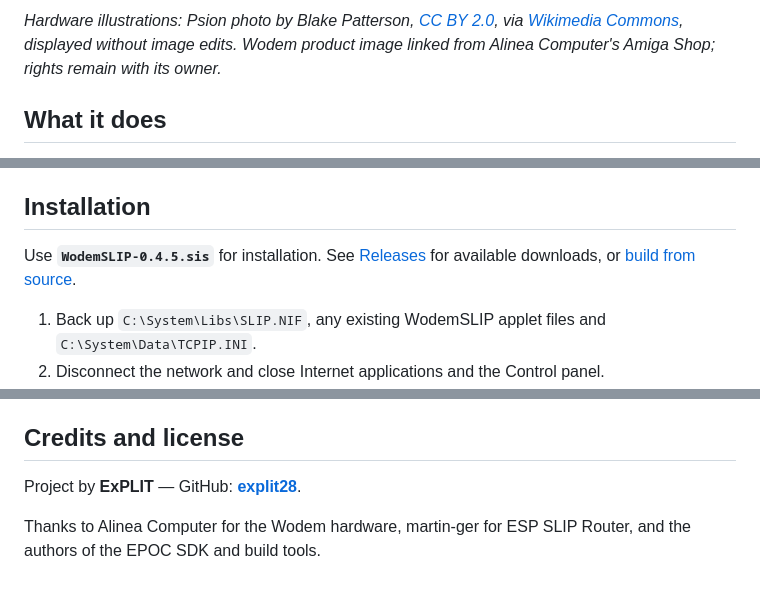
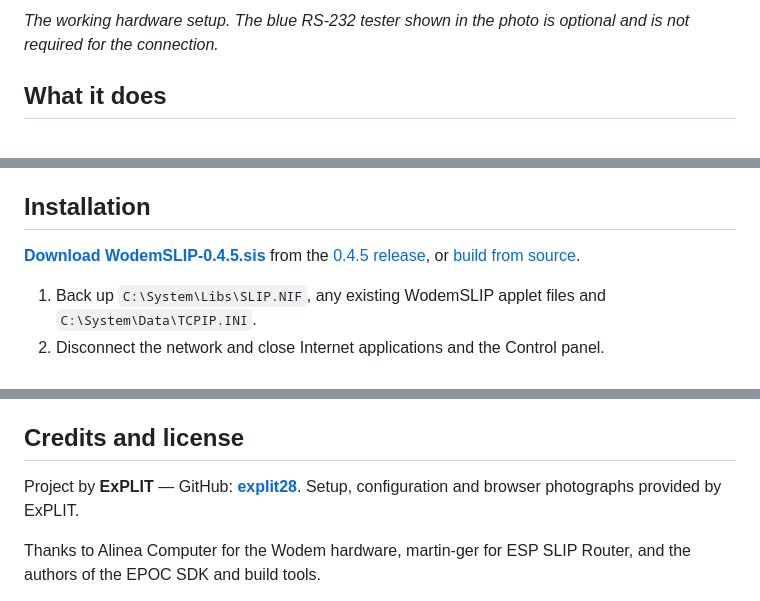
Before and after one commit to explit28/Psion-WodemSLIP, a Markdown page: README.md, 3 parts joined by grey strips. GitHub-like rendering.

```diff
--- a/README.md
+++ b/README.md
@@ -10,5 +8,5 @@ Connect a Psion running **EPOC ER5** to Wi-Fi through its serial port using a **
 
-*Hardware illustrations: Psion photo by Blake Patterson, [CC BY 2.0](https://creativecommons.org/licenses/by/2.0/), via [Wikimedia Commons](https://commons.wikimedia.org/wiki/File:Psion_Series_5MX_(2378635928).jpg), displayed without image edits. Wodem product image linked from Alinea Computer's Amiga Shop; rights remain with its owner.*
+*The working hardware setup. The blue RS-232 tester shown in the photo is optional and is not required for the connection.*
 
 ## What it does
 
@@ -39,7 +37,7 @@ Configure the Wodem's Wi-Fi settings over Telnet, either from a **Linux machine*
 
 ## Installation
 
-Use **`WodemSLIP-0.4.5.sis`** for installation. See [Releases](https://github.com/explit28/Psion-WodemSLIP/releases) for available downloads, or [build from source](#building-from-source).
+**[Download WodemSLIP-0.4.5.sis](https://github.com/explit28/Psion-WodemSLIP/releases/download/0.4.5/WodemSLIP-0.4.5.sis)** from the [0.4.5 release](https://github.com/explit28/Psion-WodemSLIP/releases/tag/0.4.5), or [build from source](#building-from-source).
 
 1. Back up `C:\System\Libs\SLIP.NIF`, any existing WodemSLIP applet files and `C:\System\Data\TCPIP.INI`.
 2. Disconnect the network and close Internet applications and the Control panel.
@@ -173,7 +179,7 @@ Output: **`dist/WodemSLIP-0.4.5.sis`**.
 
 ## Credits and license
 
-Project by **ExPLIT** — GitHub: **[explit28](https://github.com/explit28)**.
+Project by **ExPLIT** — GitHub: **[explit28](https://github.com/explit28)**. Setup, configuration and browser photographs provided by ExPLIT.
 
 Thanks to Alinea Computer for the Wodem hardware, martin-ger for ESP SLIP Router, and the authors of the EPOC SDK and build tools.
 
```
Also changed, not shown: other parts of README.md (+9 -3 lines), docs/images/Psion5mxPro_WodemSLIP_Online.jpg (added), docs/images/Psion5mxPro_WodemSLIP_Setup.jpg (added), docs/images/Psion5mxPro_WodemSLIP_connected.jpg (added).
